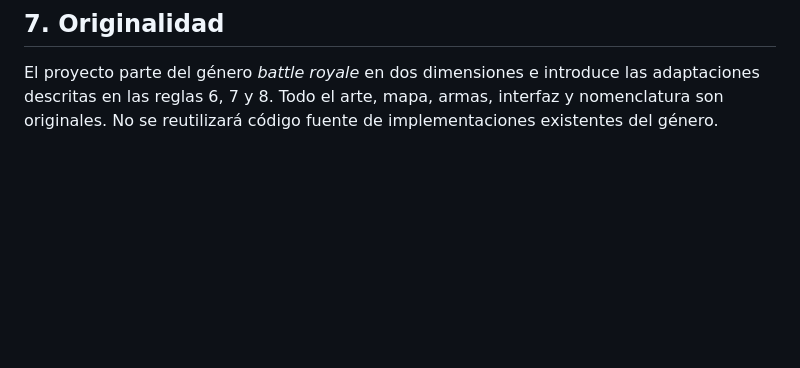
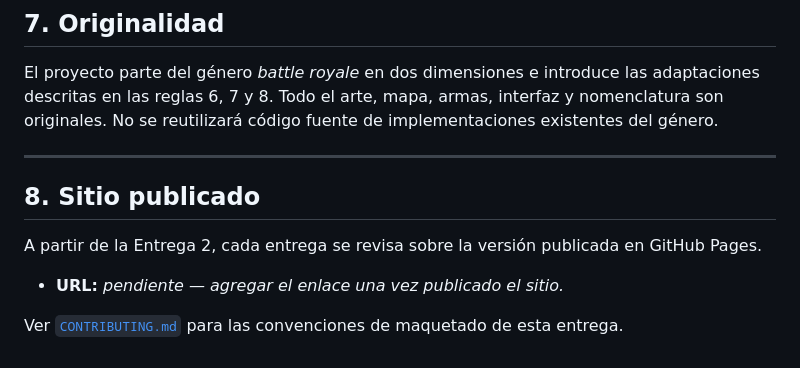
Before and after one commit to JoMoSa27/proyecto-B70134-C39321-C4H757-C4I578, a Markdown page: README.md, the part around the change. GitHub-like rendering; blank space fills up the shorter version.

Commit message:
docs: convenciones de equipo

```diff
--- a/README.md
+++ b/README.md
@@ -154,3 +154,13 @@ En fase de propuesta. Pendiente de aprobación de la Entrega 1.
 ## 7. Originalidad
 
 El proyecto parte del género *battle royale* en dos dimensiones e introduce las adaptaciones descritas en las reglas 6, 7 y 8. Todo el arte, mapa, armas, interfaz y nomenclatura son originales. No se reutilizará código fuente de implementaciones existentes del género.
+
+---
+
+## 8. Sitio publicado
+
+A partir de la Entrega 2, cada entrega se revisa sobre la versión publicada en GitHub Pages.
+
+- **URL:** *pendiente — agregar el enlace una vez publicado el sitio.*
+
+Ver [`CONTRIBUTING.md`](./CONTRIBUTING.md) para las convenciones de maquetado de esta entrega.
```
Also changed, not shown: CONTRIBUTING.md (added, +72 -0 lines).
